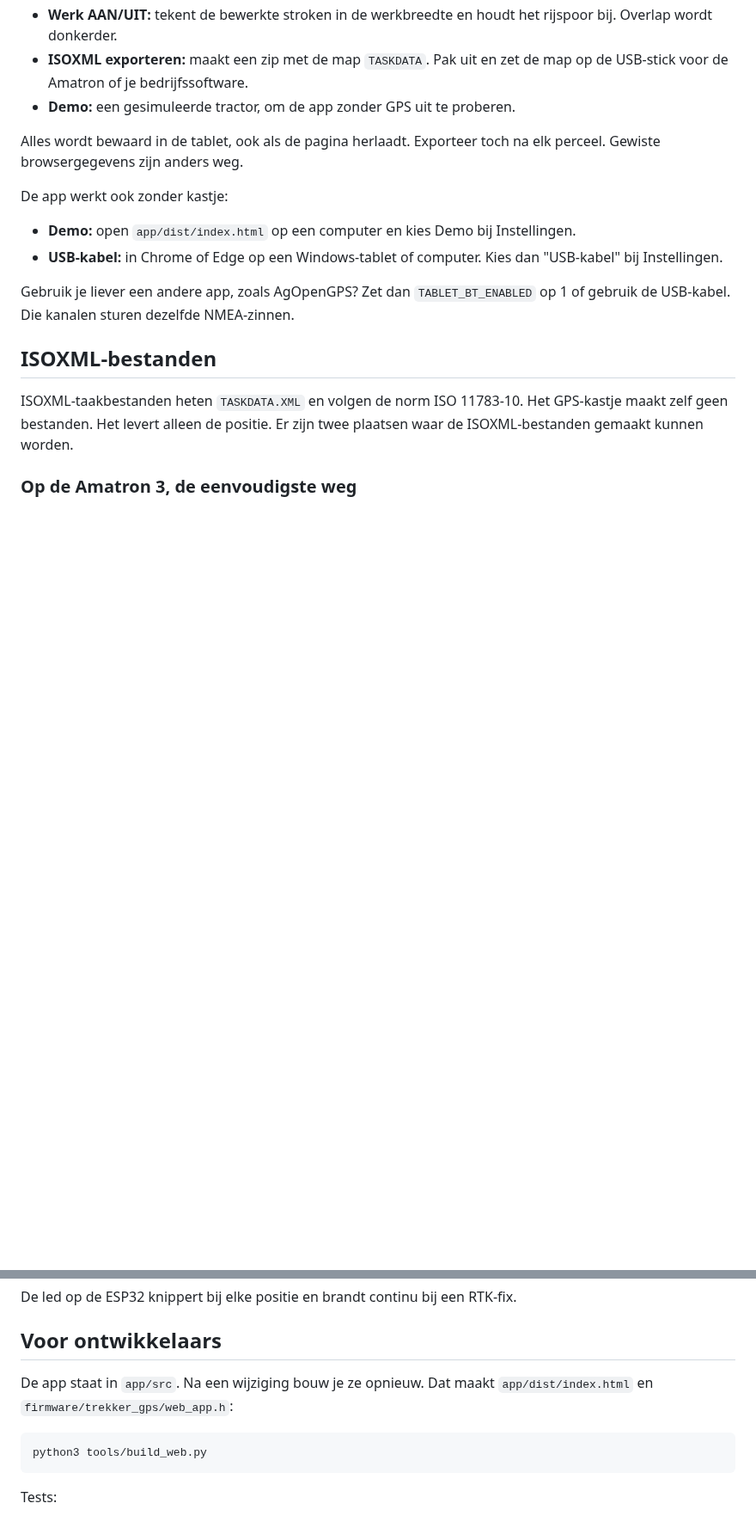
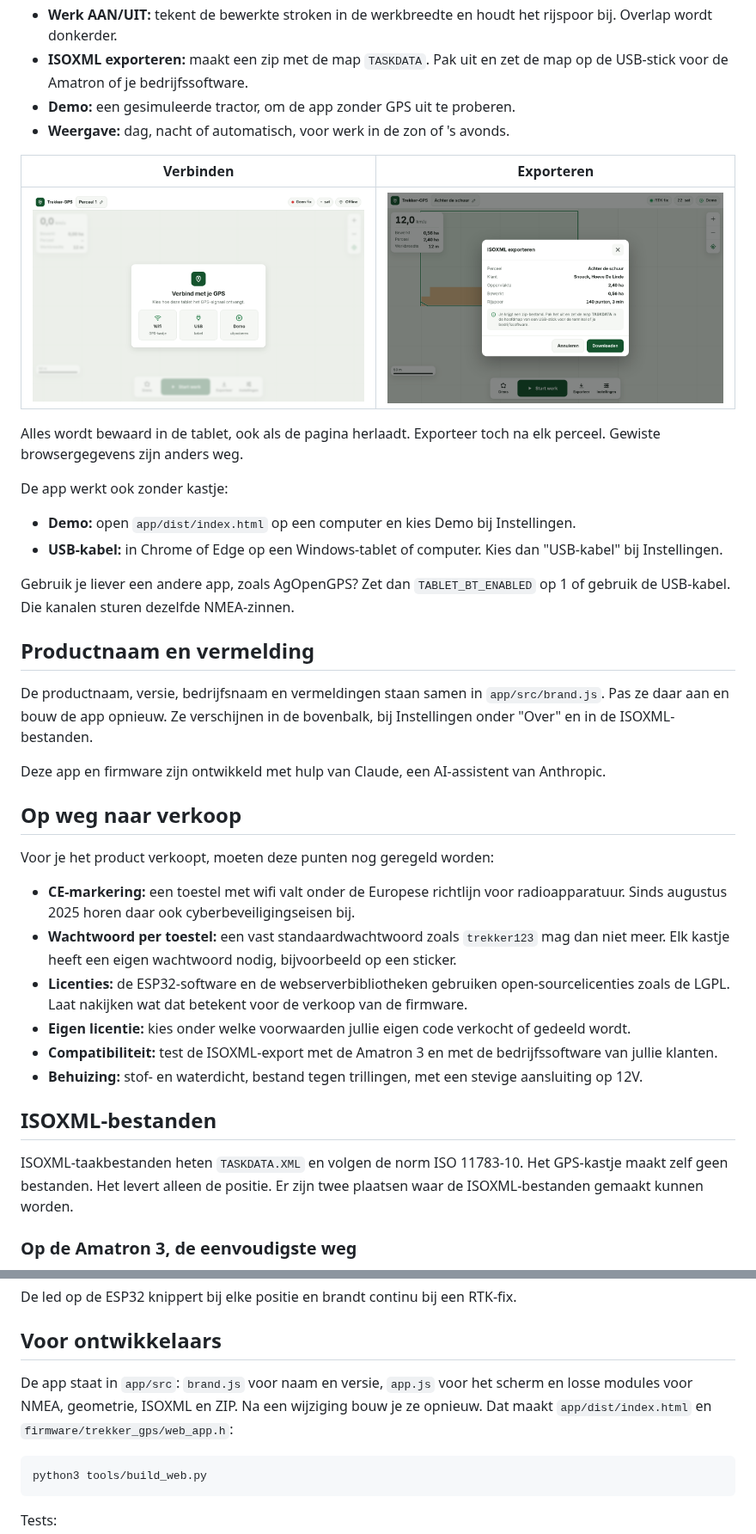
Before and after one commit to snoeckmichiel-ctrl/Claude-questions, a Markdown page: README.md, 2 parts joined by grey strips. Shown at 86% size. Rendered like a GitHub page; pictures changed too: docs/app-export.png (added), docs/app-welkom.png (added); blank space fills up the shorter version.

````diff
--- a/README.md
+++ b/README.md
@@ -125,6 +125,11 @@ De app zit in het geheugen van de ESP32. Er is niets te installeren, en ze werkt
 - **Werk AAN/UIT:** tekent de bewerkte stroken in de werkbreedte en houdt het rijspoor bij. Overlap wordt donkerder.
 - **ISOXML exporteren:** maakt een zip met de map `TASKDATA`. Pak uit en zet de map op de USB-stick voor de Amatron of je bedrijfssoftware.
 - **Demo:** een gesimuleerde tractor, om de app zonder GPS uit te proberen.
+- **Weergave:** dag, nacht of automatisch, voor werk in de zon of 's avonds.
+
+| Verbinden | Exporteren |
+|---|---|
+| ![Welkomstscherm](docs/app-welkom.png) | ![Export](docs/app-export.png) |
 
 Alles wordt bewaard in de tablet, ook als de pagina herlaadt. Exporteer toch na elk perceel. Gewiste browsergegevens zijn anders weg.
 
@@ -134,6 +139,23 @@ De app werkt ook zonder kastje:
 - **USB-kabel:** in Chrome of Edge op een Windows-tablet of computer. Kies dan "USB-kabel" bij Instellingen.
 
 Gebruik je liever een andere app, zoals AgOpenGPS? Zet dan `TABLET_BT_ENABLED` op 1 of gebruik de USB-kabel. Die kanalen sturen dezelfde NMEA-zinnen.
+
+## Productnaam en vermelding
+
+De productnaam, versie, bedrijfsnaam en vermeldingen staan samen in `app/src/brand.js`. Pas ze daar aan en bouw de app opnieuw. Ze verschijnen in de bovenbalk, bij Instellingen onder "Over" en in de ISOXML-bestanden.
+
+Deze app en firmware zijn ontwikkeld met hulp van Claude, een AI-assistent van Anthropic.
+
+## Op weg naar verkoop
+
+Voor je het product verkoopt, moeten deze punten nog geregeld worden:
+
+- **CE-markering:** een toestel met wifi valt onder de Europese richtlijn voor radioapparatuur. Sinds augustus 2025 horen daar ook cyberbeveiligingseisen bij.
+- **Wachtwoord per toestel:** een vast standaardwachtwoord zoals `trekker123` mag dan niet meer. Elk kastje heeft een eigen wachtwoord nodig, bijvoorbeeld op een sticker.
+- **Licenties:** de ESP32-software en de webserverbibliotheken gebruiken open-sourcelicenties zoals de LGPL. Laat nakijken wat dat betekent voor de verkoop van de firmware.
+- **Eigen licentie:** kies onder welke voorwaarden jullie eigen code verkocht of gedeeld wordt.
+- **Compatibiliteit:** test de ISOXML-export met de Amatron 3 en met de bedrijfssoftware van jullie klanten.
+- **Behuizing:** stof- en waterdicht, bestand tegen trillingen, met een stevige aansluiting op 12V.
 
 ## ISOXML-bestanden
 
@@ -191,7 +213,7 @@ De led op de ESP32 knippert bij elke positie en brandt continu bij een RTK-fix.
 
 ## Voor ontwikkelaars
 
-De app staat in `app/src`. Na een wijziging bouw je ze opnieuw. Dat maakt `app/dist/index.html` en `firmware/trekker_gps/web_app.h`:
+De app staat in `app/src`: `brand.js` voor naam en versie, `app.js` voor het scherm en losse modules voor NMEA, geometrie, ISOXML en ZIP. Na een wijziging bouw je ze opnieuw. Dat maakt `app/dist/index.html` en `firmware/trekker_gps/web_app.h`:
 
 ```
 python3 tools/build_web.py
````
Also changed, not shown: other parts of README.md (+1 -1 lines), docs/app-demo.png (deleted), docs/app-werken.png (added), 7 other files.
